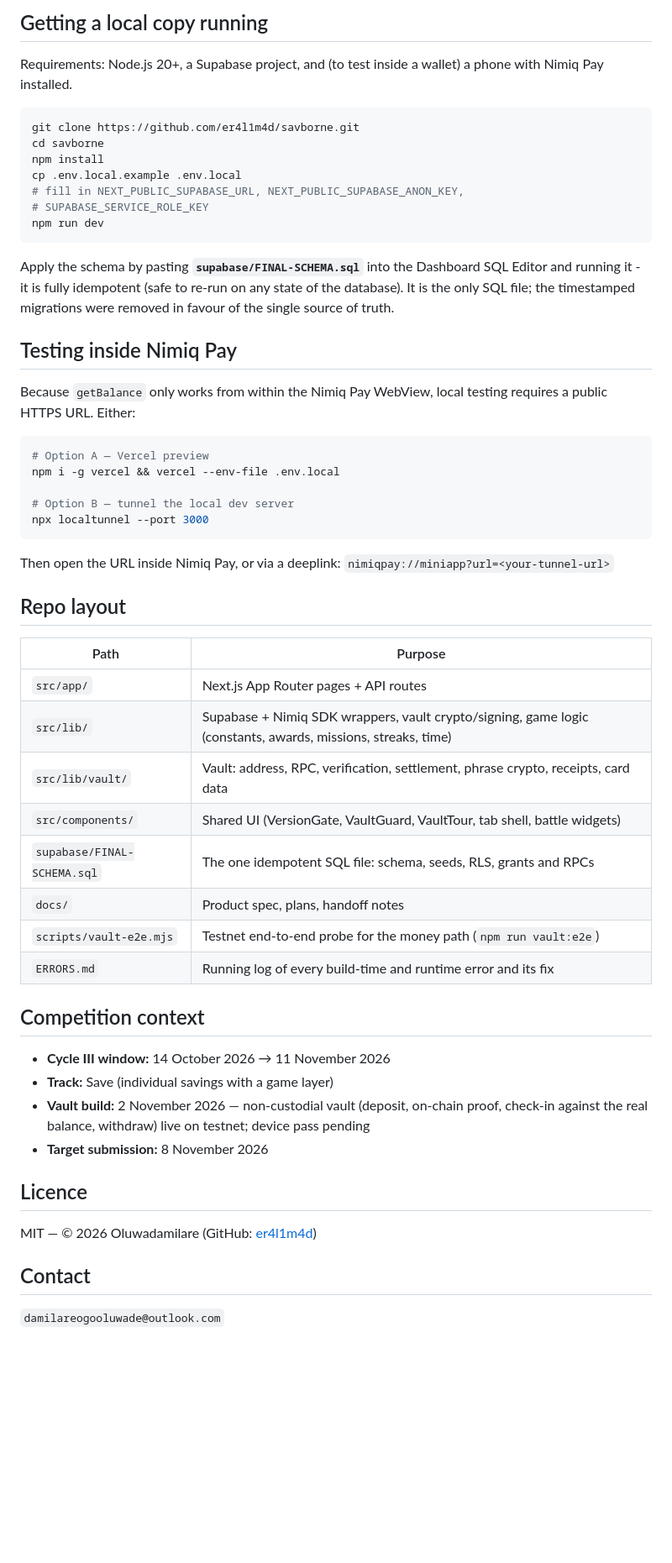
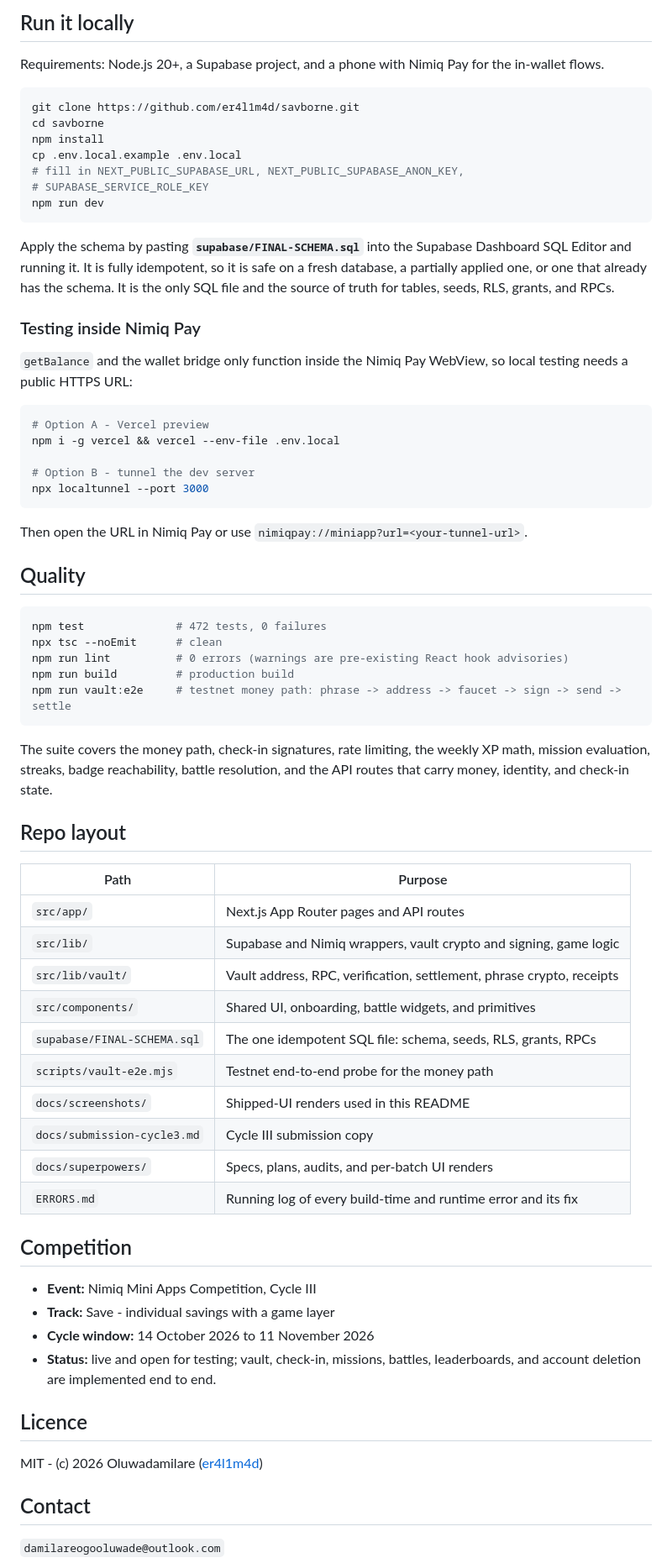
Before and after one commit to er4l1m4d/savborne, a Markdown page: README.md, the part around one of its changes. Shown at 84% size. Rendered like a GitHub page; blank space fills up the shorter version.

````diff
--- a/README.md
+++ b/README.md
@@ -18,7 +122,8 @@ Connect a savings account → check in daily → earn XP and streaks → unlock
 
-## Getting a local copy running
+## Run it locally
 
-Requirements: Node.js 20+, a Supabase project, and (to test inside a wallet) a phone with Nimiq Pay installed.
+Requirements: Node.js 20+, a Supabase project, and a phone with Nimiq Pay for
+the in-wallet flows.
 
 ```bash
 git clone https://github.com/er4l1m4d/savborne.git
@@ -30,50 +135,69 @@ cp .env.local.example .env.local
 npm run dev
 ```
 
-Apply the schema by pasting **`supabase/FINAL-SCHEMA.sql`** into the Dashboard
-SQL Editor and running it - it is fully idempotent (safe to re-run on any
-state of the database). It is the only SQL file; the timestamped migrations
-were removed in favour of the single source of truth.
+Apply the schema by pasting **`supabase/FINAL-SCHEMA.sql`** into the Supabase
+Dashboard SQL Editor and running it. It is fully idempotent, so it is safe on a
+fresh database, a partially applied one, or one that already has the schema.
+It is the only SQL file and the source of truth for tables, seeds, RLS, grants,
+and RPCs.
 
-## Testing inside Nimiq Pay
+### Testing inside Nimiq Pay
 
-Because `getBalance` only works from within the Nimiq Pay WebView, local testing requires a public HTTPS URL. Either:
+`getBalance` and the wallet bridge only function inside the Nimiq Pay WebView,
+so local testing needs a public HTTPS URL:
 
 ```bash
-# Option A — Vercel preview
+# Option A - Vercel preview
 npm i -g vercel && vercel --env-file .env.local
 
-# Option B — tunnel the local dev server
+# Option B - tunnel the dev server
 npx localtunnel --port 3000
 ```
 
-Then open the URL inside Nimiq Pay, or via a deeplink:
-`nimiqpay://miniapp?url=<your-tunnel-url>`
+Then open the URL in Nimiq Pay or use
+`nimiqpay://miniapp?url=<your-tunnel-url>`.
+
+## Quality
+
+```bash
+npm test              # 472 tests, 0 failures
+npx tsc --noEmit      # clean
+npm run lint          # 0 errors (warnings are pre-existing React hook advisories)
+npm run build         # production build
+npm run vault:e2e     # testnet money path: phrase -> address -> faucet -> sign -> send -> settle
+```
+
+The suite covers the money path, check-in signatures, rate limiting, the
+weekly XP math, mission evaluation, streaks, badge reachability, battle
+resolution, and the API routes that carry money, identity, and check-in
+state.
 
 ## Repo layout
 
 | Path | Purpose |
 |---|---|
-| `src/app/` | Next.js App Router pages + API routes |
-| `src/lib/` | Supabase + Nimiq SDK wrappers, vault crypto/signing, game logic (constants, awards, missions, streaks, time) |
-| `src/lib/vault/` | Vault: address, RPC, verification, settlement, phrase crypto, receipts, card data |
-| `src/components/` | Shared UI (VersionGate, VaultGuard, VaultTour, tab shell, battle widgets) |
-| `supabase/FINAL-SCHEMA.sql` | The one idempotent SQL file: schema, seeds, RLS, grants and RPCs |
-| `docs/` | Product spec, plans, handoff notes |
-| `scripts/vault-e2e.mjs` | Testnet end-to-end probe for the money path (`npm run vault:e2e`) |
+| `src/app/` | Next.js App Router pages and API routes |
+| `src/lib/` | Supabase and Nimiq wrappers, vault crypto and signing, game logic |
+| `src/lib/vault/` | Vault address, RPC, verification, settlement, phrase crypto, receipts |
+| `src/components/` | Shared UI, onboarding, battle widgets, and primitives |
+| `supabase/FINAL-SCHEMA.sql` | The one idempotent SQL file: schema, seeds, RLS, grants, RPCs |
+| `scripts/vault-e2e.mjs` | Testnet end-to-end probe for the money path |
+| `docs/screenshots/` | Shipped-UI renders used in this README |
+| `docs/submission-cycle3.md` | Cycle III submission copy |
+| `docs/superpowers/` | Specs, plans, audits, and per-batch UI renders |
 | `ERRORS.md` | Running log of every build-time and runtime error and its fix |
 
-## Competition context
+## Competition
 
-- **Cycle III window:** 14 October 2026 → 11 November 2026
-- **Track:** Save (individual savings with a game layer)
-- **Vault build:** 2 November 2026 — non-custodial vault (deposit, on-chain proof,
-  check-in against the real balance, withdraw) live on testnet; device pass pending
-- **Target submission:** 8 November 2026
+- **Event:** Nimiq Mini Apps Competition, Cycle III
+- **Track:** Save - individual savings with a game layer
+- **Cycle window:** 14 October 2026 to 11 November 2026
+- **Status:** live and open for testing; vault, check-in, missions, battles,
+  leaderboards, and account deletion are implemented end to end.
 
 ## Licence
 
-MIT — © 2026 Oluwadamilare (GitHub: [er4l1m4d](https://github.com/er4l1m4d))
+MIT - (c) 2026 Oluwadamilare ([er4l1m4d](https://github.com/er4l1m4d))
 
 ## Contact
 
````
Also changed, not shown: other parts of README.md (+112 -8 lines), docs/submission-cycle3.md (added, +57 -0 lines), docs/screenshots/battle.png (added), docs/screenshots/home.png (added), docs/screenshots/missions.png (added), docs/screenshots/ranks.png (added), docs/screenshots/vault.png (added), docs/screenshots/welcome.png (added).
